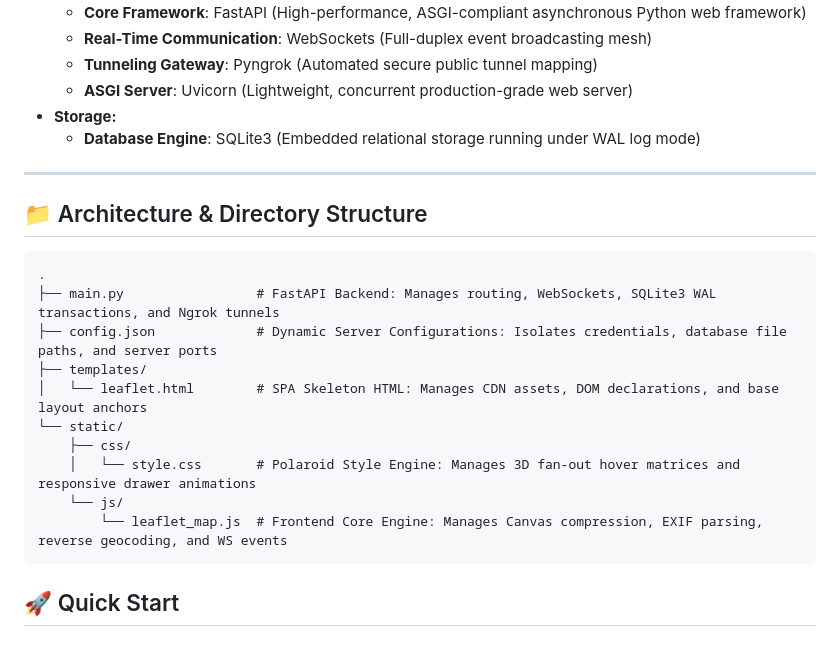
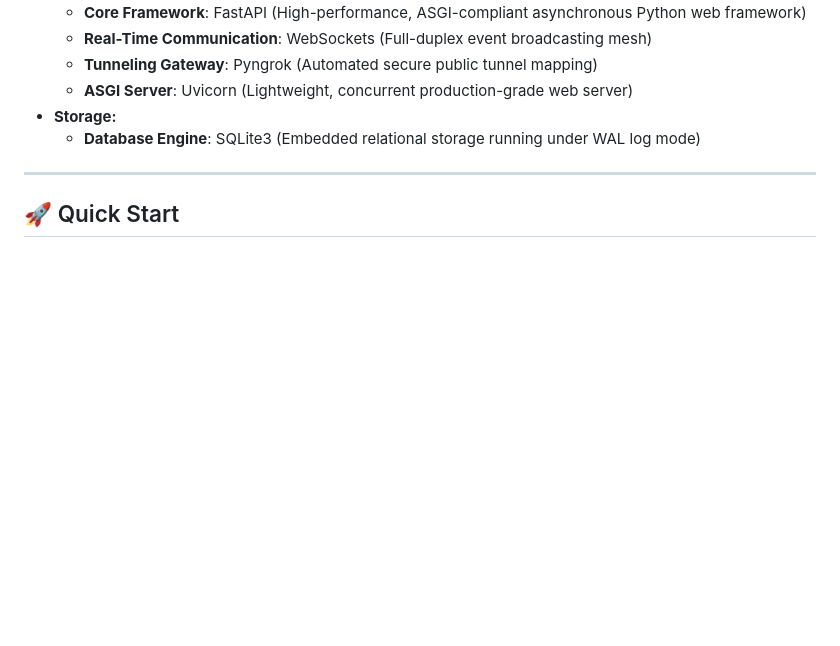
Before and after one commit to sekikoudesu-source/photo_map, a Markdown page: README.md, the part around the change. Rendered like a GitHub page; blank space fills up the shorter version.

````diff
--- a/README.md
+++ b/README.md
@@ -67,20 +67,6 @@ Going beyond basic geographic pin-mapping and photo management, this system feat
 
 ---
 
-## 📁 Architecture & Directory Structure
-
-```text
-.
-├── main.py                 # FastAPI Backend: Manages routing, WebSockets, SQLite3 WAL transactions, and Ngrok tunnels
-├── config.json             # Dynamic Server Configurations: Isolates credentials, database file paths, and server ports
-├── templates/
-│   └── leaflet.html        # SPA Skeleton HTML: Manages CDN assets, DOM declarations, and base layout anchors
-└── static/
-    ├── css/
-    │   └── style.css       # Polaroid Style Engine: Manages 3D fan-out hover matrices and responsive drawer animations
-    └── js/
-        └── leaflet_map.js  # Frontend Core Engine: Manages Canvas compression, EXIF parsing, reverse geocoding, and WS events
-```
 ## 🚀 Quick Start
 
 ### 1. Environment Requirements
````
